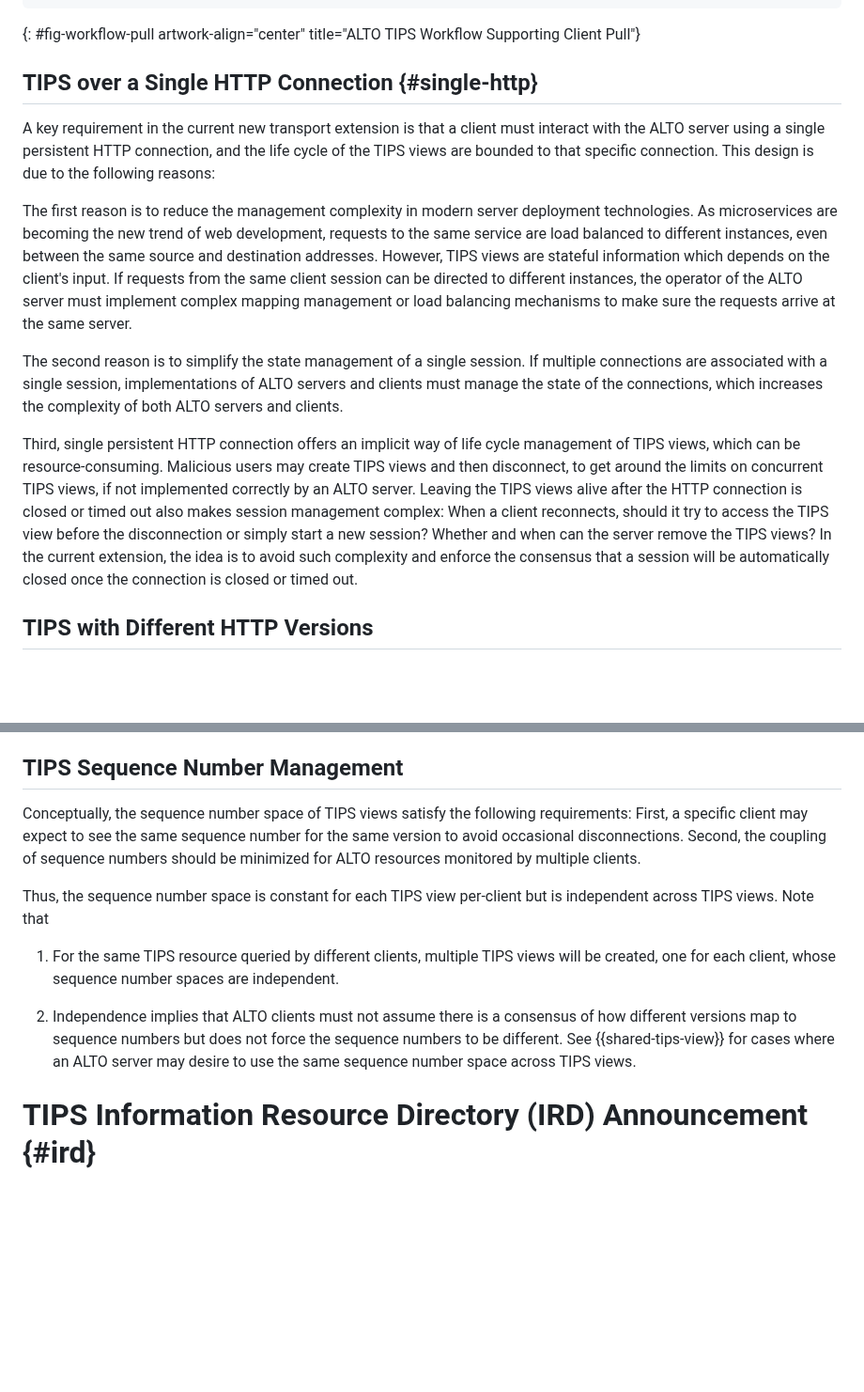
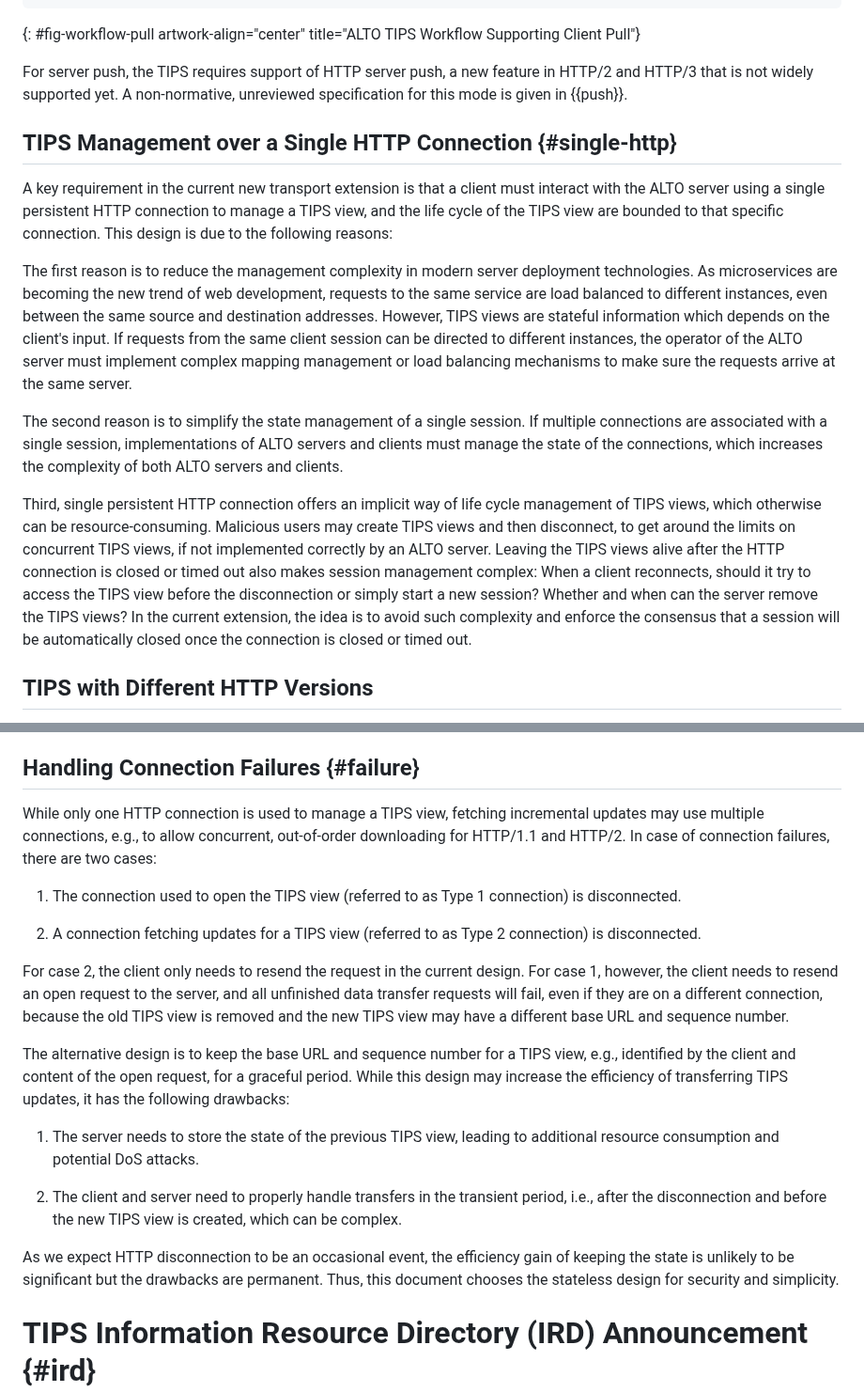
Before and after one commit to ietf-wg-alto/draft-ietf-alto-new-transport, a Markdown page: draft-ietf-alto-new-transport.md, 2 parts joined by grey strips. Shown at 94% size. GitHub-like rendering; blank space fills up the shorter version.

Commit message:
Update Sec 4.4 based on discussion with AD
Signed-off-by: Kai Gao <emiapwil@gmail.com>

```diff
--- a/draft-ietf-alto-new-transport.md
+++ b/draft-ietf-alto-new-transport.md
@@ -591,12 +591,16 @@ Client                                  TIPS
 ~~~~
 {: #fig-workflow-pull artwork-align="center" title="ALTO TIPS Workflow Supporting Client Pull"}
 
-## TIPS over a Single HTTP Connection {#single-http}
+For server push, the TIPS requires support of HTTP server push, a new feature in
+HTTP/2 and HTTP/3 that is not widely supported yet. A non-normative, unreviewed
+specification for this mode is given in {{push}}.
+
+## TIPS Management over a Single HTTP Connection {#single-http}
 
 A key requirement in the current new transport extension is that a client must
-interact with the ALTO server using a single persistent HTTP connection, and the
-life cycle of the TIPS views are bounded to that specific connection. This
-design is due to the following reasons:
+interact with the ALTO server using a single persistent HTTP connection to
+manage a TIPS view, and the life cycle of the TIPS view are bounded to that
+specific connection. This design is due to the following reasons:
 
 The first reason is to reduce the management complexity in modern server
 deployment technologies. As microservices are becoming the new trend of web
@@ -613,15 +617,15 @@ ALTO servers and clients must manage the state of the connections, which
 increases the complexity of both ALTO servers and clients.
 
 Third, single persistent HTTP connection offers an implicit way of life cycle
-management of TIPS views, which can be resource-consuming. Malicious users may
-create TIPS views and then disconnect, to get around the limits on concurrent
-TIPS views, if not implemented correctly by an ALTO server. Leaving the TIPS
-views alive after the HTTP connection is closed or timed out also makes session
-management complex: When a client reconnects, should it try to access the TIPS
-view before the disconnection or simply start a new session? Whether and when
-can the server remove the TIPS views? In the current extension, the idea is to
-avoid such complexity and enforce the consensus that a session will be
-automatically closed once the connection is closed or timed out.
+management of TIPS views, which otherwise can be resource-consuming. Malicious
+users may create TIPS views and then disconnect, to get around the limits on
+concurrent TIPS views, if not implemented correctly by an ALTO server. Leaving
+the TIPS views alive after the HTTP connection is closed or timed out also makes
+session management complex: When a client reconnects, should it try to access
+the TIPS view before the disconnection or simply start a new session? Whether
+and when can the server remove the TIPS views? In the current extension, the
+idea is to avoid such complexity and enforce the consensus that a session will
+be automatically closed once the connection is closed or timed out.
 
 ## TIPS with Different HTTP Versions
 
@@ -642,26 +646,41 @@ long-poll request can be issued for each resource to monitor for new updates.
 For HTTP/2 and /3, with multiplexed streams, multiple resources can be monitored
 simultaneously.
 
-## TIPS Sequence Number Management
-
-Conceptually, the sequence number space of TIPS views satisfy the following
-requirements: First, a specific client may expect to see the same
-sequence number for the same version to avoid occasional disconnections.
-Second, the coupling of sequence numbers should be minimized for ALTO resources
-monitored by multiple clients.
-
-Thus, the sequence number space is constant for each TIPS view per-client but is
-independent across TIPS views. Note that
-
-1. For the same TIPS resource queried by different clients, multiple TIPS views
-   will be created, one for each client, whose sequence number spaces are
-   independent.
-
-2. Independence implies that ALTO clients must not assume there is a consensus of
-   how different versions map to sequence numbers but does not force the
-   sequence numbers to be different. See {{shared-tips-view}} for cases where an
-   ALTO server may desire to use the same sequence number space across TIPS
-   views.
+## Handling Connection Failures {#failure}
+
+While only one HTTP connection is used to manage a TIPS view, fetching
+incremental updates may use multiple connections, e.g., to allow concurrent,
+out-of-order downloading for HTTP/1.1 and HTTP/2. In case of connection
+failures, there are two cases:
+
+1. The connection used to open the TIPS view (referred to as Type 1 connection)
+   is disconnected.
+
+2. A connection fetching updates for a TIPS view (referred to as Type 2
+   connection) is disconnected.
+
+For case 2, the client only needs to resend the request in the current design.
+For case 1, however, the client needs to resend an open request to the server,
+and all unfinished data transfer requests will fail, even if they are on a
+different connection, because the old TIPS view is removed and the new TIPS view
+may have a different base URL and sequence number.
+
+The alternative design is to keep the base URL and sequence number for a TIPS
+view, e.g., identified by the client and content of the open request, for a
+graceful period. While this design may increase the efficiency of transferring
+TIPS updates, it has the following drawbacks:
+
+1. The server needs to store the state of the previous TIPS view, leading to
+   additional resource consumption and potential DoS attacks.
+
+2. The client and server need to properly handle transfers in the transient
+   period, i.e., after the disconnection and before the new TIPS view is
+   created, which can be complex.
+
+As we expect HTTP disconnection to be an occasional event, the efficiency gain
+of keeping the state is unlikely to be significant but the drawbacks are
+permanent. Thus, this document chooses the stateless design for security and
+simplicity.
 
 # TIPS Information Resource Directory (IRD) Announcement {#ird}
 
```
Also changed, not shown: other parts of draft-ietf-alto-new-transport.md (+10 -10 lines).
